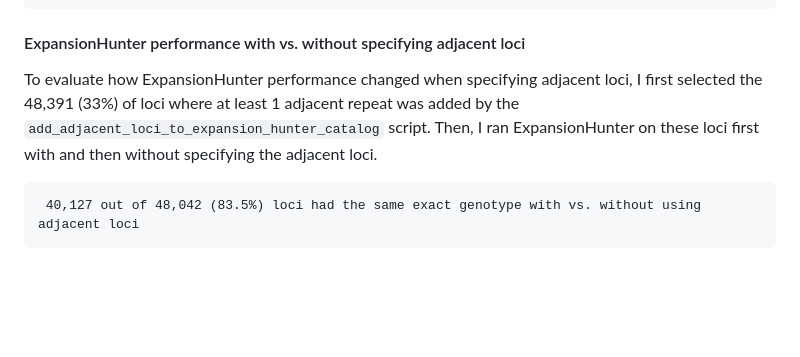
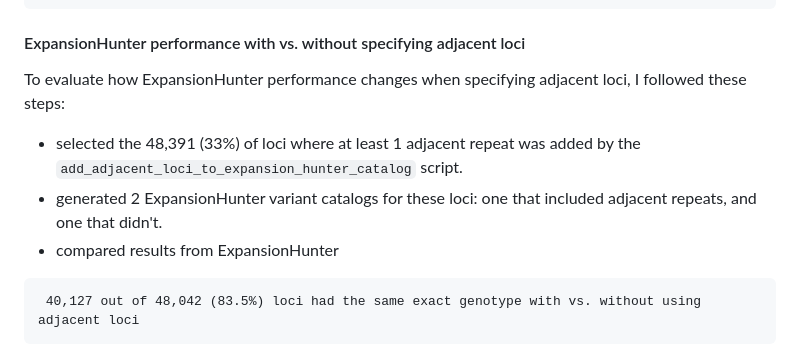
Before and after one commit to bw2/bw2.github.io, a Markdown page: 2023-07-31-adjacent-repeats-in-expansion-hunter-catalogs.md, the part around the change. Drawn GitHub-style; blank space fills up the shorter version.

````diff
--- a/2023-07-31-adjacent-repeats-in-expansion-hunter-catalogs.md
+++ b/2023-07-31-adjacent-repeats-in-expansion-hunter-catalogs.md
@@ -133,8 +133,10 @@ The most common configuration was a pair of adjacent loci (the main locus + a ne
 
 #### ExpansionHunter performance with vs. without specifying adjacent loci
 
-To evaluate how ExpansionHunter performance changed when specifying adjacent loci, I first selected the 48,391 (33%) of loci where at least 1 adjacent repeat was added by
-the `add_adjacent_loci_to_expansion_hunter_catalog` script. Then, I ran ExpansionHunter on these loci first with and then without specifying the adjacent loci.
+To evaluate how ExpansionHunter performance changes when specifying adjacent loci, I followed these steps:
+- selected the 48,391 (33%) of loci where at least 1 adjacent repeat was added by the `add_adjacent_loci_to_expansion_hunter_catalog` script.
+- generated 2 ExpansionHunter variant catalogs for these loci: one that included adjacent repeats, and one that didn't.
+- compared results from ExpansionHunter
 
 ```
  40,127 out of 48,042 (83.5%) loci had the same exact genotype with vs. without using adjacent loci
````
